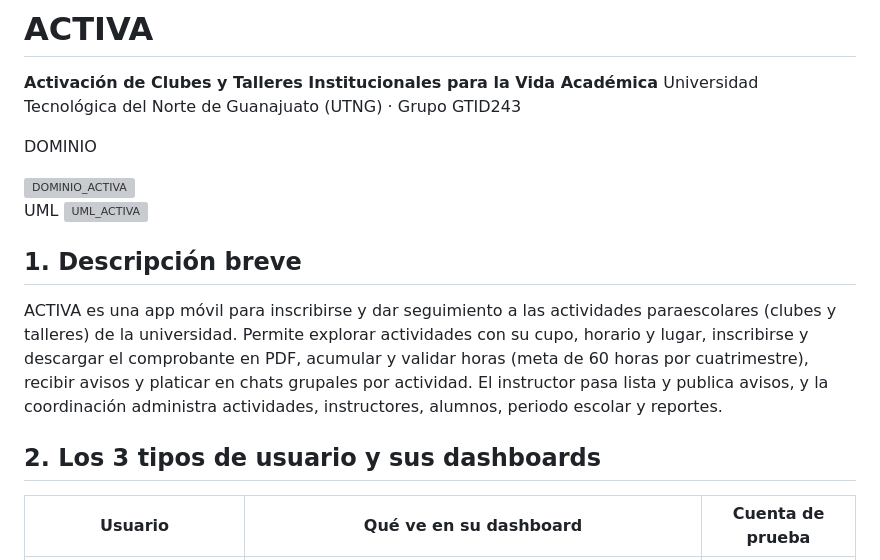
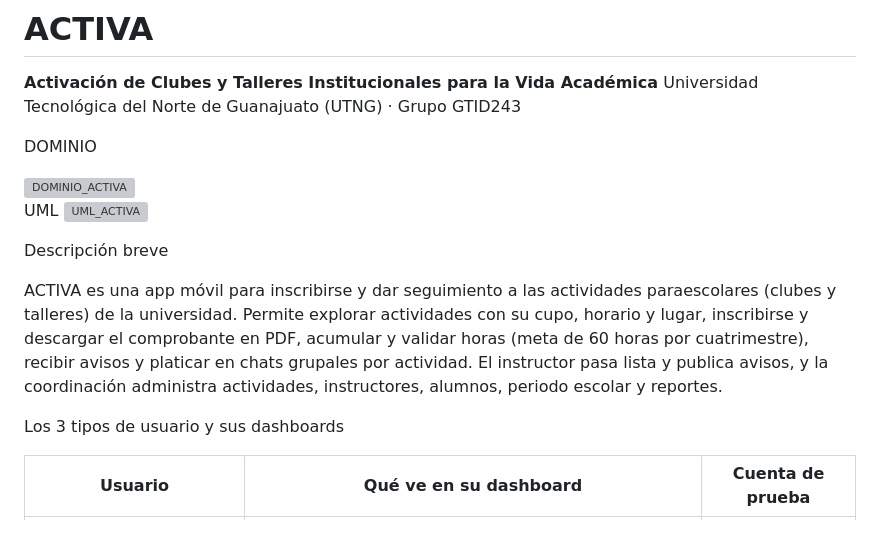
Before and after one commit to marbrc/ACTIVA.APP, a Markdown page: README_ACT11.md, the part around one of its changes. Drawn GitHub-style; blank space fills up the shorter version; grey boxes are pictures that could not be loaded.

```diff
--- a/README_ACT11.md
+++ b/README_ACT11.md
@@ -11,11 +11,11 @@ UML
 <img width="2546" height="1023" alt="UML_ACTIVA" src="https://github.com/user-attachments/assets/22aacabf-11ab-4aad-8c58-e53a897624bd" />
 
 
-## 1. Descripción breve
+ Descripción breve
 
 ACTIVA es una app móvil para inscribirse y dar seguimiento a las actividades paraescolares (clubes y talleres) de la universidad. Permite explorar actividades con su cupo, horario y lugar, inscribirse y descargar el comprobante en PDF, acumular y validar horas (meta de 60 horas por cuatrimestre), recibir avisos y platicar en chats grupales por actividad. El instructor pasa lista y publica avisos, y la coordinación administra actividades, instructores, alumnos, periodo escolar y reportes.
 
-## 2. Los 3 tipos de usuario y sus dashboards
+Los 3 tipos de usuario y sus dashboards
 
 | Usuario | Qué ve en su dashboard | Cuenta de prueba |
 |---|---|---|
```
Also changed, not shown: other parts of README_ACT11.md (+13 -24 lines).
